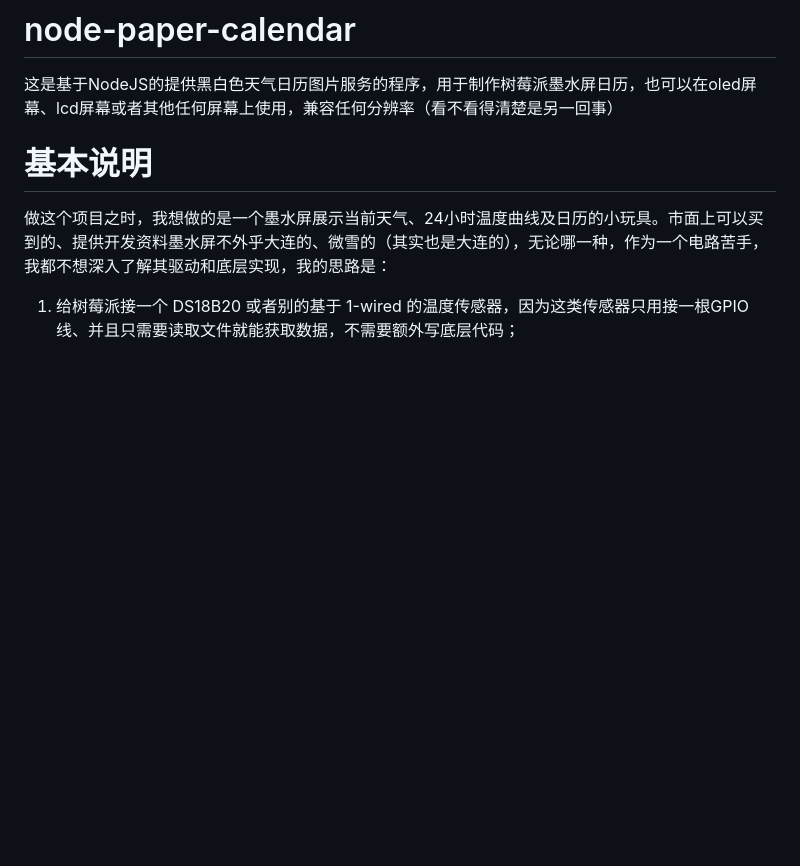
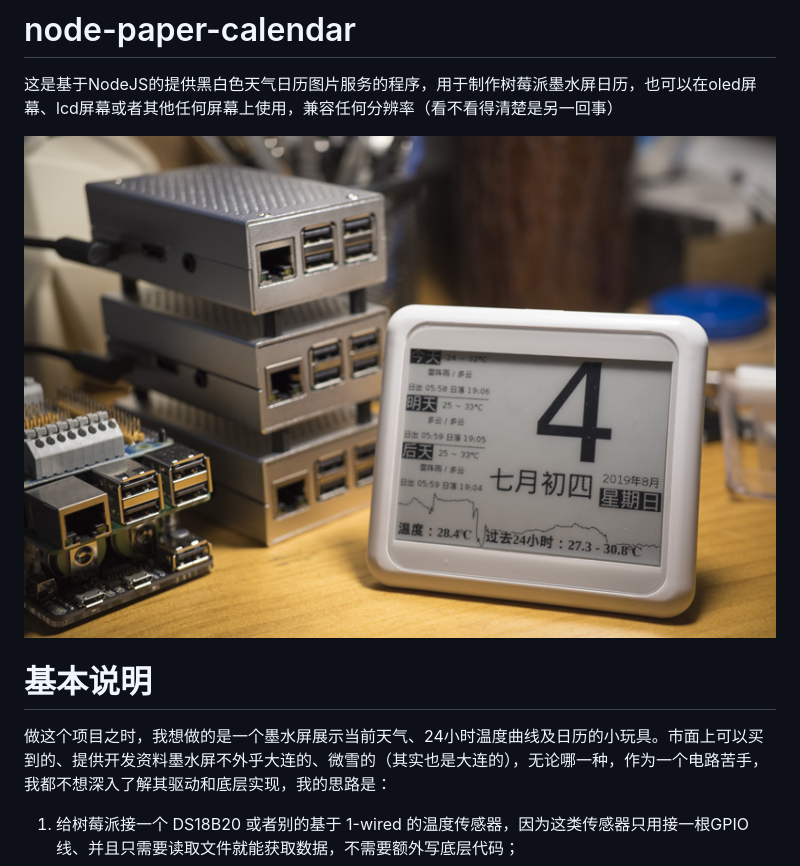
Before and after one commit to lxrmido/node-paper-calendar, a Markdown page: README.md, the part around the change. GitHub-like rendering; pictures changed too: demo/pic_1.jpg (added); blank space fills up the shorter version.

Commit message:
add demo

```diff
--- a/README.md
+++ b/README.md
@@ -1,6 +1,8 @@
 # node-paper-calendar
 
 这是基于NodeJS的提供黑白色天气日历图片服务的程序，用于制作树莓派墨水屏日历，也可以在oled屏幕、lcd屏幕或者其他任何屏幕上使用，兼容任何分辨率（看不看得清楚是另一回事）
+
+![demo](./demo/pic_1.jpg)
 
 # 基本说明
 
```
Also changed, not shown: demo/pic_2.jpg (added).
